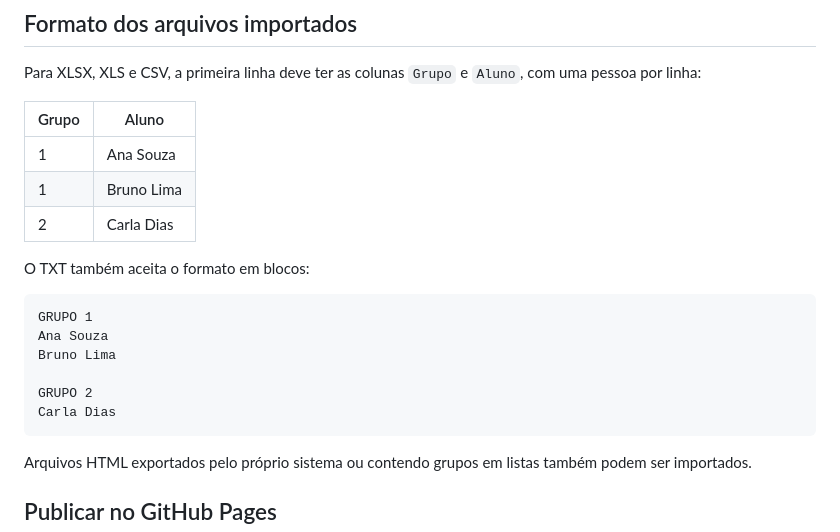
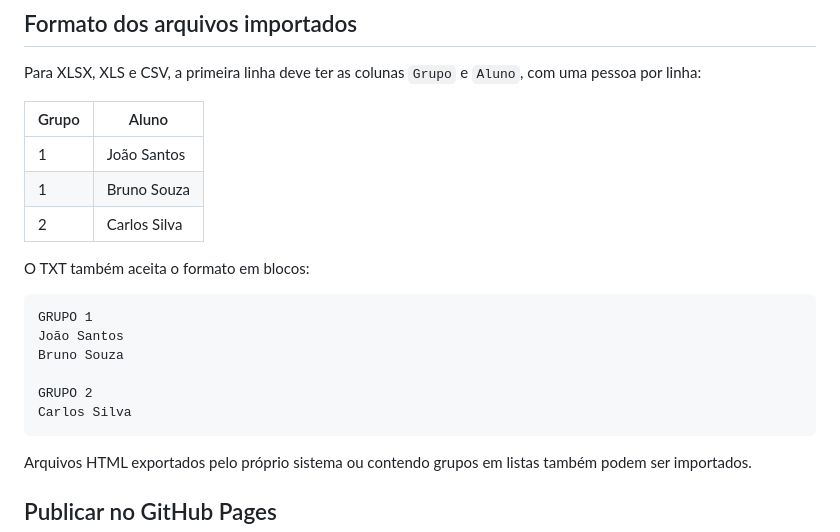
Before and after one commit to Vinicius-Tessari/SORTEADOR, a Markdown page: README.md, the part around the change. Drawn GitHub-style.

Commit message:
Revise example student data in README
Updated sample data for groups and students in README.

````diff
--- a/README.md
+++ b/README.md
@@ -49,19 +49,19 @@ Para XLSX, XLS e CSV, a primeira linha deve ter as colunas `Grupo` e `Aluno`, co
 
 | Grupo | Aluno |
 |---|---|
-| 1 | Ana Souza |
-| 1 | Bruno Lima |
-| 2 | Carla Dias |
+| 1 | João Santos |
+| 1 | Bruno Souza |
+| 2 | Carlos Silva |
 
 O TXT também aceita o formato em blocos:
 
 ```text
 GRUPO 1
-Ana Souza
-Bruno Lima
+João Santos
+Bruno Souza
 
 GRUPO 2
-Carla Dias
+Carlos Silva
 ```
 
 Arquivos HTML exportados pelo próprio sistema ou contendo grupos em listas também podem ser importados.
````
